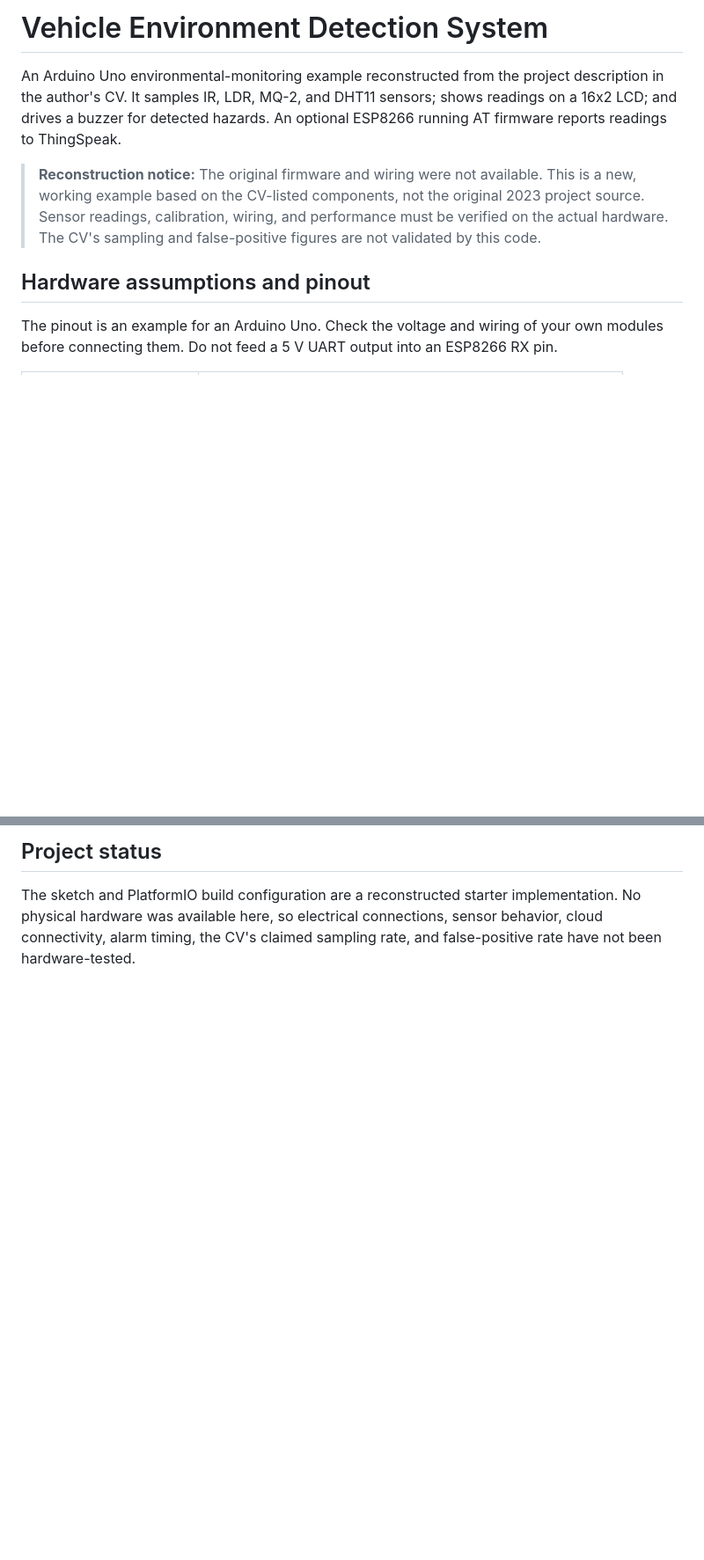
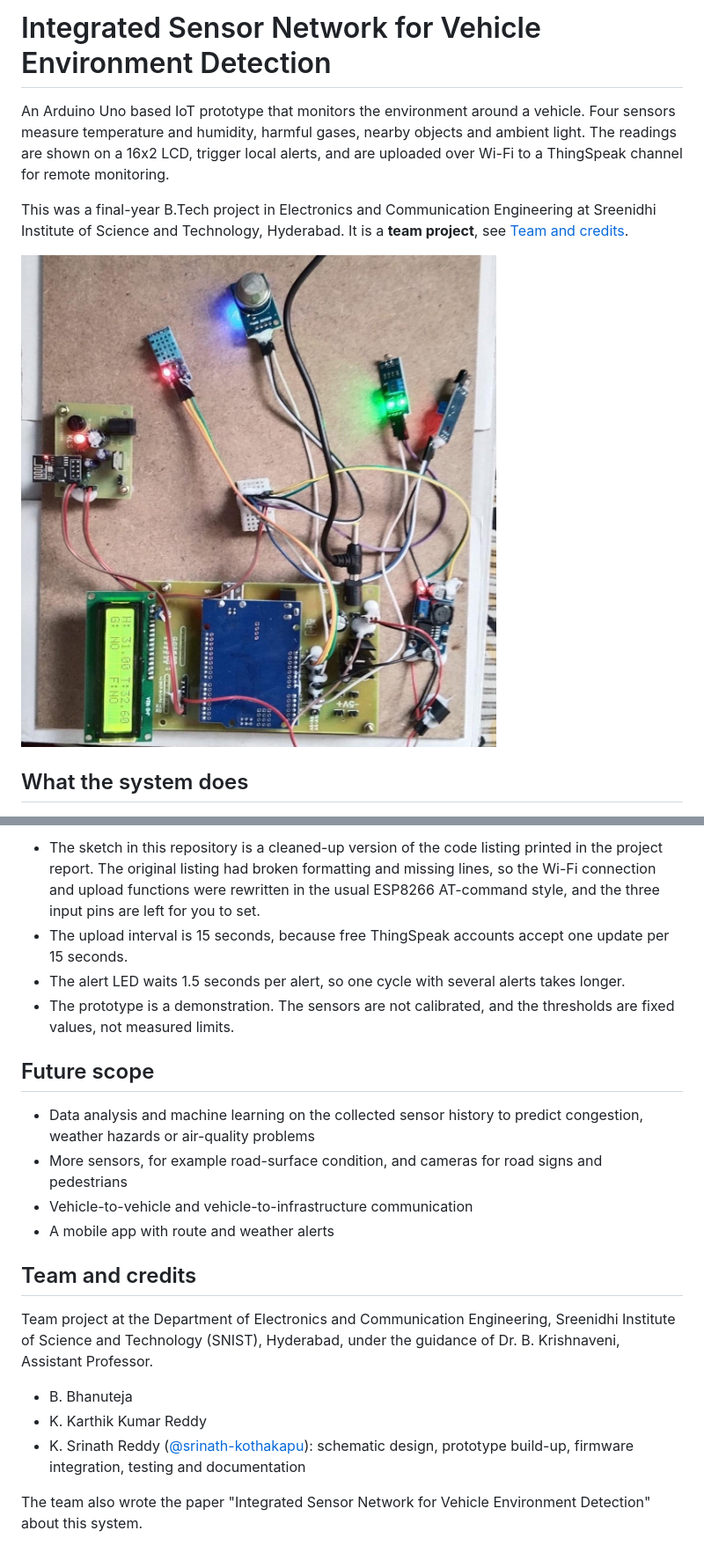
Before and after one commit to srinath-kothakapu/vehicle-environment-detection, a Markdown page: README.md, 2 parts joined by grey strips. Shown at 88% size. GitHub-like rendering; pictures changed too: docs/images/prototype_overview.jpg (added); blank space fills up the shorter version.

```diff
--- a/README.md
+++ b/README.md
@@ -1,19 +1,10 @@
-# Vehicle Environment Detection System
+# Integrated Sensor Network for Vehicle Environment Detection
 
-An Arduino Uno environmental-monitoring example reconstructed from the project
-description in the author's CV. It samples IR, LDR, MQ-2, and DHT11 sensors;
-shows readings on a 16x2 LCD; and drives a buzzer for detected hazards. An
-optional ESP8266 running AT firmware reports readings to ThingSpeak.
+An Arduino Uno based IoT prototype that monitors the environment around a vehicle. Four sensors measure temperature and humidity, harmful gases, nearby objects and ambient light. The readings are shown on a 16x2 LCD, trigger local alerts, and are uploaded over Wi-Fi to a ThingSpeak channel for remote monitoring.
 
-> **Reconstruction notice:** The original firmware and wiring were not
-> available. This is a new, working example based on the CV-listed components,
-> not the original 2023 project source. Sensor readings, calibration, wiring,
-> and performance must be verified on the actual hardware. The CV's sampling
-> and false-positive figures are not validated by this code.
+This was a final-year B.Tech project in Electronics and Communication Engineering at Sreenidhi Institute of Science and Technology, Hyderabad. It is a **team project**, see [Team and credits](#team-and-credits).
 
-## Hardware assumptions and pinout
+![Assembled prototype](docs/images/prototype_overview.jpg)
 
-The pinout is an example for an Arduino Uno. Check the voltage and wiring of
-your own modules before connecting them. Do not feed a 5 V UART output into an
-ESP8266 RX pin.
+## What the system does
 
@@ -75,7 +90,22 @@ for the sensor, load, and environment.
 
-## Project status
+- The sketch in this repository is a cleaned-up version of the code listing printed in the project report. The original listing had broken formatting and missing lines, so the Wi-Fi connection and upload functions were rewritten in the usual ESP8266 AT-command style, and the three input pins are left for you to set.
+- The upload interval is 15 seconds, because free ThingSpeak accounts accept one update per 15 seconds.
+- The alert LED waits 1.5 seconds per alert, so one cycle with several alerts takes longer.
+- The prototype is a demonstration. The sensors are not calibrated, and the thresholds are fixed values, not measured limits.
 
-The sketch and PlatformIO build configuration are a reconstructed starter
-implementation. No physical hardware was available here, so electrical
-connections, sensor behavior, cloud connectivity, alarm timing, the CV's
-claimed sampling rate, and false-positive rate have not been hardware-tested.
+## Future scope
+
+- Data analysis and machine learning on the collected sensor history to predict congestion, weather hazards or air-quality problems
+- More sensors, for example road-surface condition, and cameras for road signs and pedestrians
+- Vehicle-to-vehicle and vehicle-to-infrastructure communication
+- A mobile app with route and weather alerts
+
+## Team and credits
+
+Team project at the Department of Electronics and Communication Engineering, Sreenidhi Institute of Science and Technology (SNIST), Hyderabad, under the guidance of Dr. B. Krishnaveni, Assistant Professor.
+
+- B. Bhanuteja
+- K. Karthik Kumar Reddy
+- K. Srinath Reddy ([@srinath-kothakapu](https://github.com/srinath-kothakapu)): schematic design, prototype build-up, firmware integration, testing and documentation
+
+The team also wrote the paper "Integrated Sensor Network for Vehicle Environment Detection" about this system.
```
Also changed, not shown: other parts of README.md (+69 -45 lines), docs/images/lcd_gas_detected.jpg (added), docs/images/lcd_no_light.jpg (added), docs/images/prototype_lcd_normal.jpg (added), docs/images/thingspeak_charts.png (added), 6 other files.
